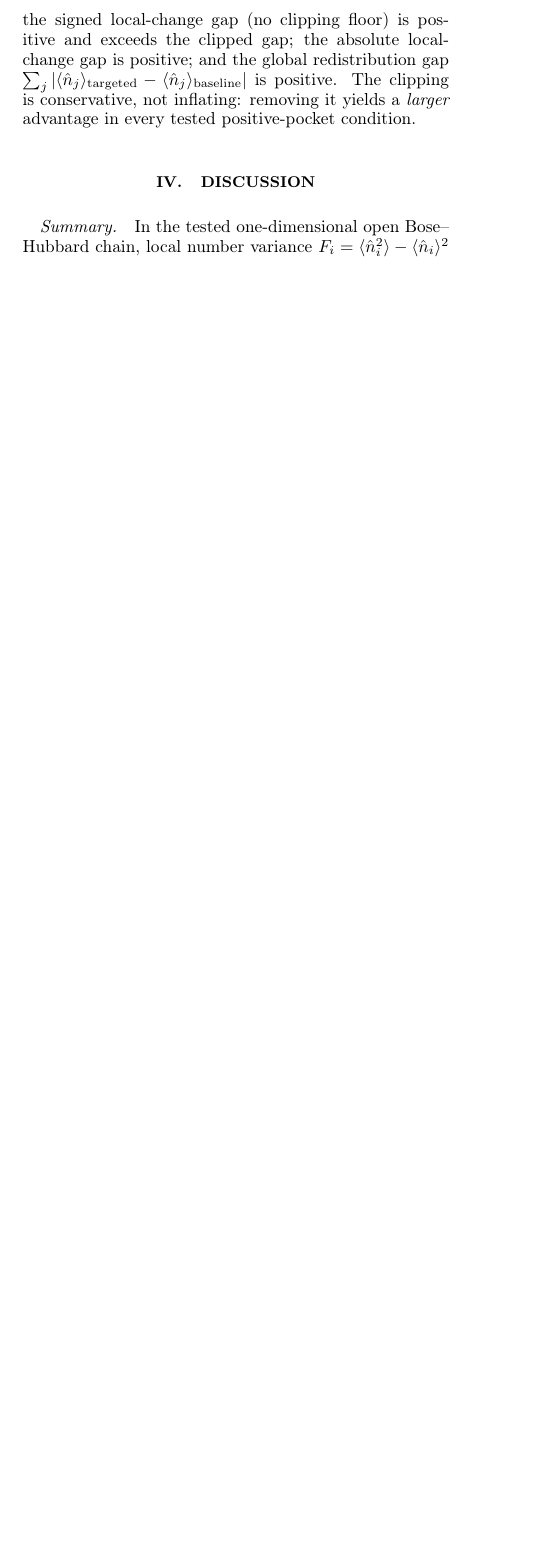
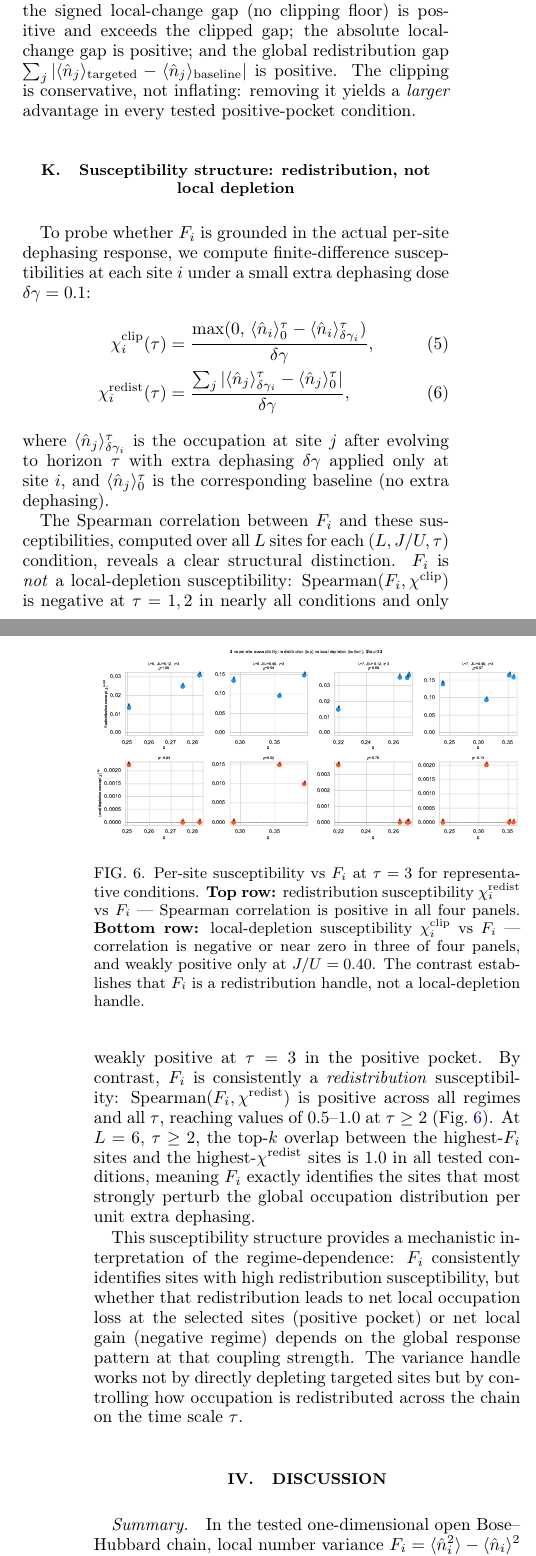
Before and after one commit to kunalb541/BH, a LaTeX paper (paper.tex): part of one column of page 6 of 7 before the commit and two parts of the columns of pages 6 and 7 of 8 after it, the two joined at a grey line, cut so that both start at the same text, the shorter picture padded with empty space. The pictures show the PDF file paper.pdf that the author committed with the source.

Commit message:
Add susceptibility analysis: F_i is redistribution handle, not depletion handle
- New subsection 'Susceptibility structure: redistribution, not local depletion'
- Per-site finite-difference susceptibilities chi_clip and chi_redist
- Key finding: Spearman(Fi, chi_redist) positive across ALL regimes and tau;
  Spearman(Fi, chi_clip) negative at tau=1,2; top-k overlap redist = 1.0 at L=6
- New figure fig_susceptibility_scatter.pdf (2x4 panel, F_i vs chi_redist/clip)
- Abstract: two new sentences on susceptibility result
- Discussion Mechanism: rewritten to reflect redistribution-susceptibility finding
- Paper grows to 8 pages

Co-Authored-By: Claude Sonnet 4.6 <noreply@anthropic.com>

```diff
--- a/paper.tex
+++ b/paper.tex
@@ -77,6 +77,11 @@ intervention subsets: in the positive-pocket regime it lies at the top of
 the subset-response distribution at every tested $(L,\tau)$ pair, and the
 conclusion survives signed, absolute, and redistribution-based target
 definitions.
+Finite-difference susceptibility analysis shows that $\Fi$ is not a
+local-depletion susceptibility but a redistribution susceptibility:
+Spearman$(\Fi,\chi^{\mathrm{redist}})$ is positive across all regimes and
+all horizons, and the top-$\Fi$ sites exactly match the highest
+redistribution-susceptibility sites at $L=6$, $\tau\geq2$.
 \end{abstract}
 
 \maketitle
@@ -645,6 +650,61 @@ is positive.
 The clipping is conservative, not inflating: removing it yields a
 \emph{larger} advantage in every tested positive-pocket condition.
 
+\subsection{Susceptibility structure: redistribution, not local depletion}
+\label{sec:susceptibility}
+
+To probe whether $\Fi$ is grounded in the actual per-site dephasing response,
+we compute finite-difference susceptibilities at each site $i$ under a small
+extra dephasing dose $\delta\gamma=0.1$:
+\begin{align}
+\chi^{\mathrm{clip}}_i(\tau)   &= \frac{\max(0,\,\langle\nop_i\rangle_0^\tau - \langle\nop_i\rangle_{\delta\gamma_i}^\tau)}{\delta\gamma}, \\
+\chi^{\mathrm{redist}}_i(\tau) &= \frac{\sum_j|\langle\nop_j\rangle_{\delta\gamma_i}^\tau - \langle\nop_j\rangle_0^\tau|}{\delta\gamma},
+\end{align}
+where $\langle\nop_j\rangle_{\delta\gamma_i}^\tau$ is the occupation at site
+$j$ after evolving to horizon $\tau$ with extra dephasing $\delta\gamma$
+applied only at site $i$, and $\langle\nop_j\rangle_0^\tau$ is the
+corresponding baseline (no extra dephasing).
+
+The Spearman correlation between $\Fi$ and these susceptibilities, computed
+over all $L$ sites for each $(L,J/U,\tau)$ condition, reveals a clear
+structural distinction.
+$\Fi$ is \emph{not} a local-depletion susceptibility: Spearman$(\Fi,
+\chi^{\mathrm{clip}})$ is negative at $\tau=1,2$ in nearly all conditions
+and only weakly positive at $\tau=3$ in the positive pocket.
+By contrast, $\Fi$ is consistently a \emph{redistribution} susceptibility:
+Spearman$(\Fi, \chi^{\mathrm{redist}})$ is positive across all regimes and
+all $\tau$, reaching values of $0.5$--$1.0$ at $\tau\geq2$ (Fig.~\ref{fig:susc}).
+At $L=6$, $\tau\geq2$, the top-$k$ overlap between the highest-$\Fi$ sites
+and the highest-$\chi^{\mathrm{redist}}$ sites is $1.0$ in all tested conditions,
+meaning $\Fi$ exactly identifies the sites that most strongly perturb the global
+occupation distribution per unit extra dephasing.
+
+\begin{figure}[tbp]
+\centering
+\includegraphics[width=\linewidth]{fig_susceptibility_scatter.pdf}
+\caption{Per-site susceptibility vs $\Fi$ at $\tau=3$ for representative
+conditions.
+\textbf{Top row:} redistribution susceptibility
+$\chi^{\mathrm{redist}}_i$ vs $\Fi$ --- Spearman correlation is positive
+in all four panels.
+\textbf{Bottom row:} local-depletion susceptibility
+$\chi^{\mathrm{clip}}_i$ vs $\Fi$ --- correlation is negative or near zero
+in three of four panels, and weakly positive only at $J/U=0.40$.
+The contrast establishes that $\Fi$ is a redistribution handle, not a
+local-depletion handle.}
+\label{fig:susc}
+\end{figure}
+
+This susceptibility structure provides a mechanistic interpretation of
+the regime-dependence: $\Fi$ consistently identifies sites with high
+redistribution susceptibility, but whether that redistribution leads to
+net local occupation loss at the selected sites (positive pocket) or net
+local gain (negative regime) depends on the global response pattern at
+that coupling strength.
+The variance handle works not by directly depleting targeted sites but by
+controlling how occupation is redistributed across the chain on the
+time scale $\tau$.
+
 \section{Discussion}
 \label{sec:disc}
 
```
Also changed, not shown: paper.pdf, paper.tex (18 more changed lines).
